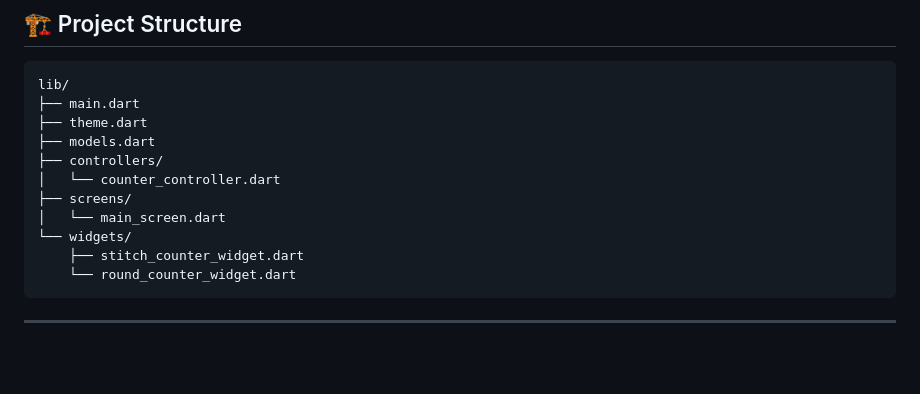
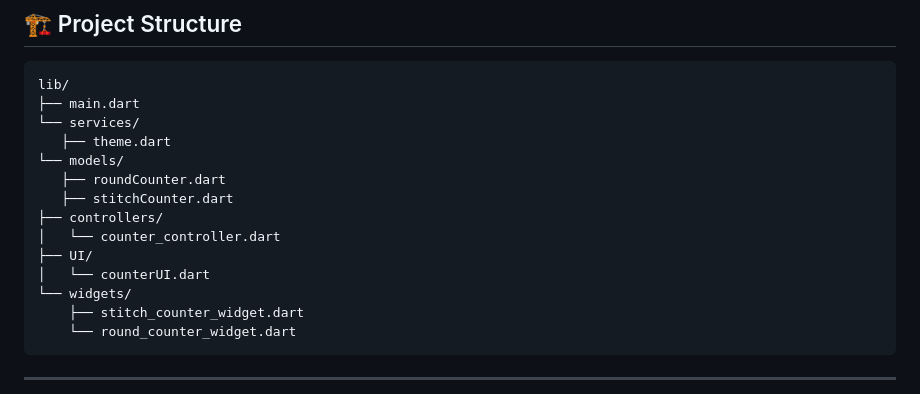
Before and after one commit to the-silveira/StitchCounter, a Markdown page: README.md, the part around the change. Rendered like a GitHub page; blank space fills up the shorter version.

Commit message:
Refactor project structure in README
Reorganize project structure by moving theme and models files into their respective directories.

````diff
--- a/README.md
+++ b/README.md
@@ -101,12 +101,15 @@ build/app/outputs/bundle/release/app-release.aab
 ```
 lib/
 ├── main.dart
-├── theme.dart
-├── models.dart
+└── services/
+   ├── theme.dart
+└── models/
+   ├── roundCounter.dart
+   ├── stitchCounter.dart
 ├── controllers/
 │   └── counter_controller.dart
-├── screens/
-│   └── main_screen.dart
+├── UI/
+│   └── counterUI.dart
 └── widgets/
     ├── stitch_counter_widget.dart
     └── round_counter_widget.dart
````
